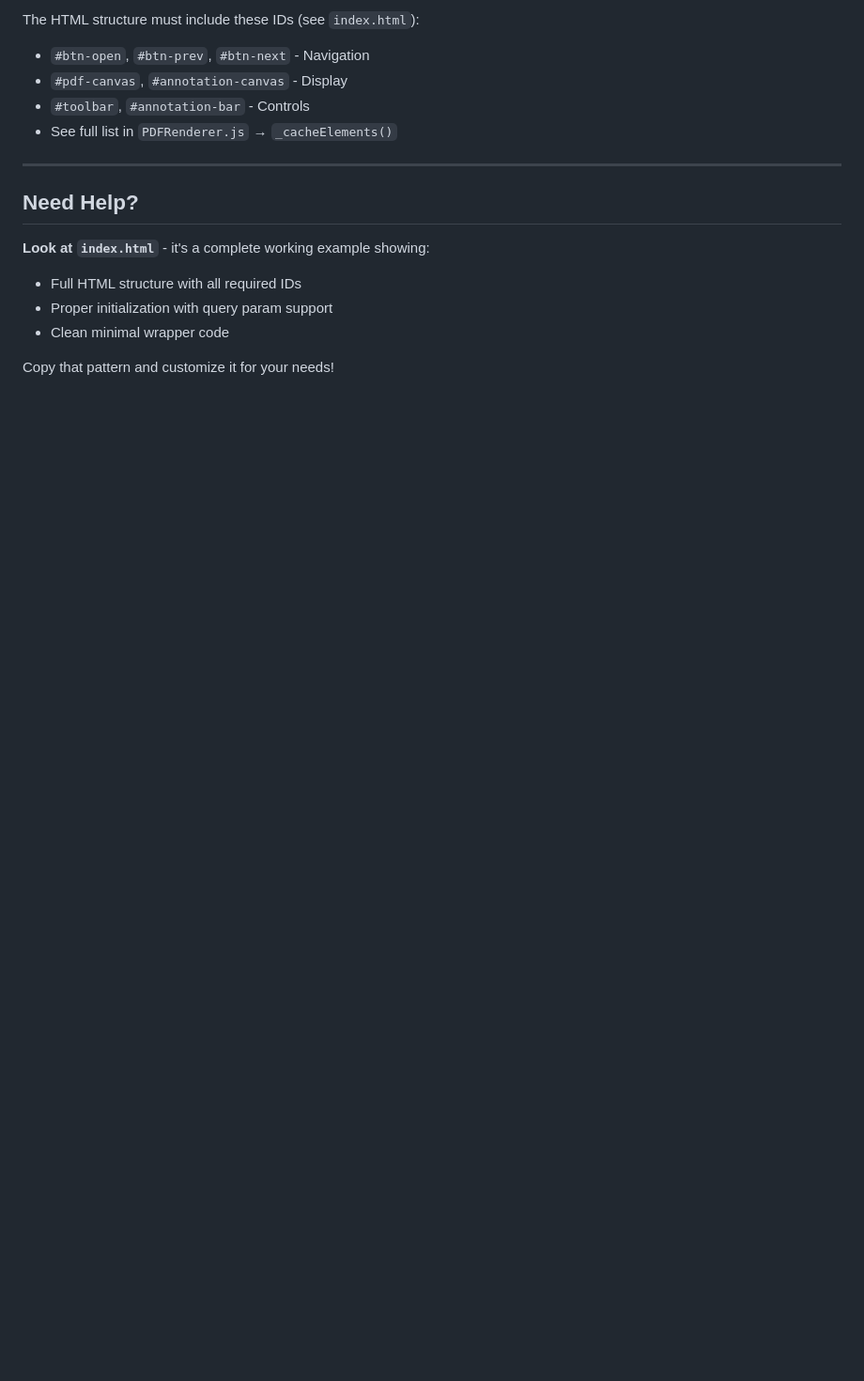
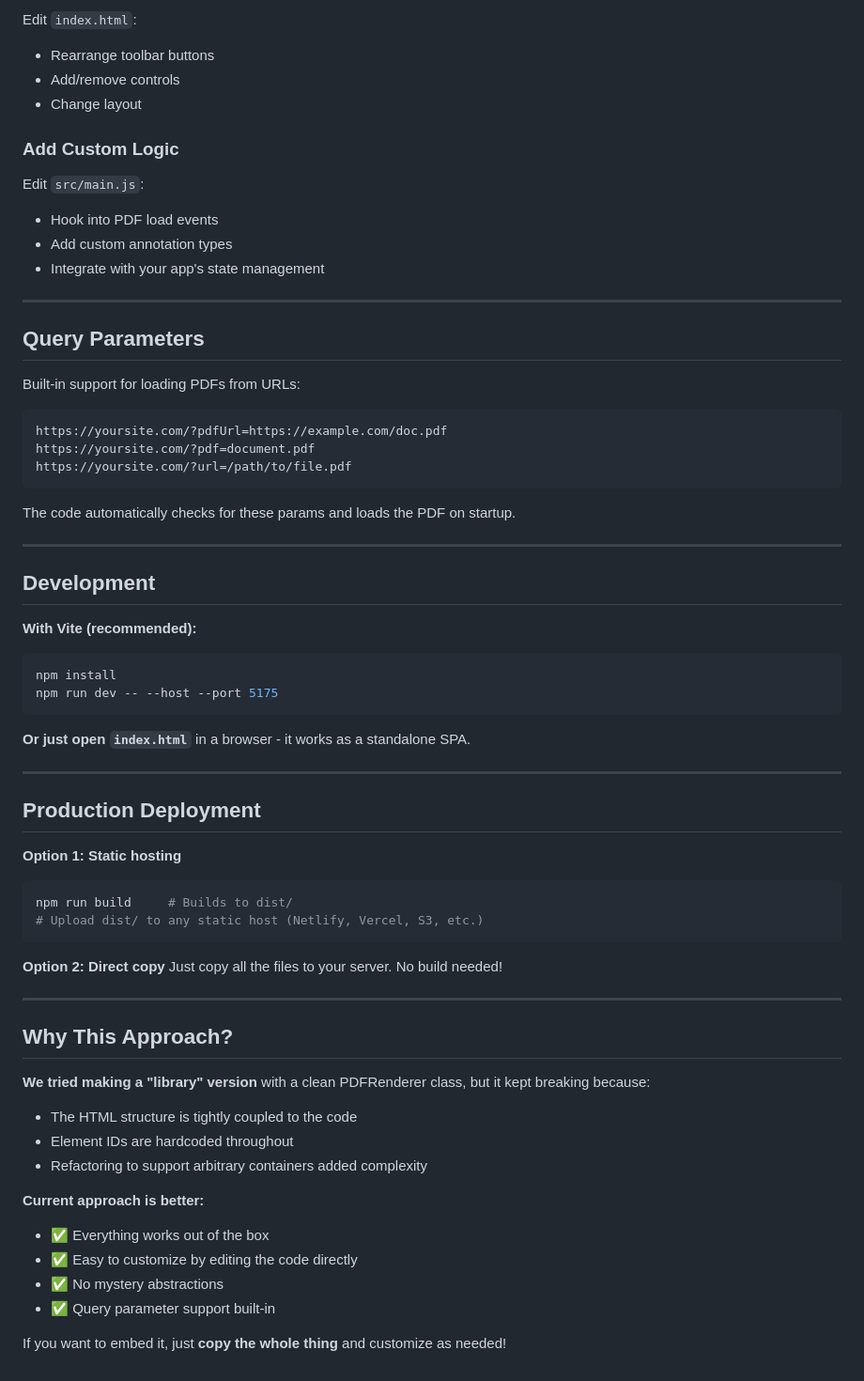
Before and after one commit to PeterLi/pdf-renderer, a Markdown page: examples/README.md, the part around one of its changes. Shown at 94% size. Drawn GitHub-style; blank space fills up the shorter version.

Commit message:
Docs: Simplify to 'copy working code' approach (library wrapper unreliable)

````diff
--- a/examples/README.md
+++ b/examples/README.md
@@ -151,17 +86,68 @@ Edit `src/styles.css` to change the look:
 
-The HTML structure must include these IDs (see `index.html`):
-- `#btn-open`, `#btn-prev`, `#btn-next` - Navigation
-- `#pdf-canvas`, `#annotation-canvas` - Display
-- `#toolbar`, `#annotation-bar` - Controls
-- See full list in `PDFRenderer.js` → `_cacheElements()`
+Edit `index.html`:
+- Rearrange toolbar buttons
+- Add/remove controls
+- Change layout
+
+### Add Custom Logic
+
+Edit `src/main.js`:
+- Hook into PDF load events
+- Add custom annotation types
+- Integrate with your app's state management
 
 ---
 
-## Need Help?
+## Query Parameters
 
-**Look at `index.html`** - it's a complete working example showing:
-- Full HTML structure with all required IDs
-- Proper initialization with query param support
-- Clean minimal wrapper code
+Built-in support for loading PDFs from URLs:
 
-Copy that pattern and customize it for your needs!
+```
+https://yoursite.com/?pdfUrl=https://example.com/doc.pdf
+https://yoursite.com/?pdf=document.pdf
+https://yoursite.com/?url=/path/to/file.pdf
+```
+
+The code automatically checks for these params and loads the PDF on startup.
+
+---
+
+## Development
+
+**With Vite (recommended):**
+```bash
+npm install
+npm run dev -- --host --port 5175
+```
+
+**Or just open `index.html`** in a browser - it works as a standalone SPA.
+
+---
+
+## Production Deployment
+
+**Option 1: Static hosting**
+```bash
+npm run build     # Builds to dist/
+# Upload dist/ to any static host (Netlify, Vercel, S3, etc.)
+```
+
+**Option 2: Direct copy**
+Just copy all the files to your server. No build needed!
+
+---
+
+## Why This Approach?
+
+**We tried making a "library" version** with a clean PDFRenderer class, but it kept breaking because:
+- The HTML structure is tightly coupled to the code
+- Element IDs are hardcoded throughout
+- Refactoring to support arbitrary containers added complexity
+
+**Current approach is better:**
+- ✅ Everything works out of the box
+- ✅ Easy to customize by editing the code directly
+- ✅ No mystery abstractions
+- ✅ Query parameter support built-in
+
+If you want to embed it, just **copy the whole thing** and customize as needed!
````
Also changed, not shown: other parts of examples/README.md (+51 -116 lines), README.md (+15 -20 lines).
